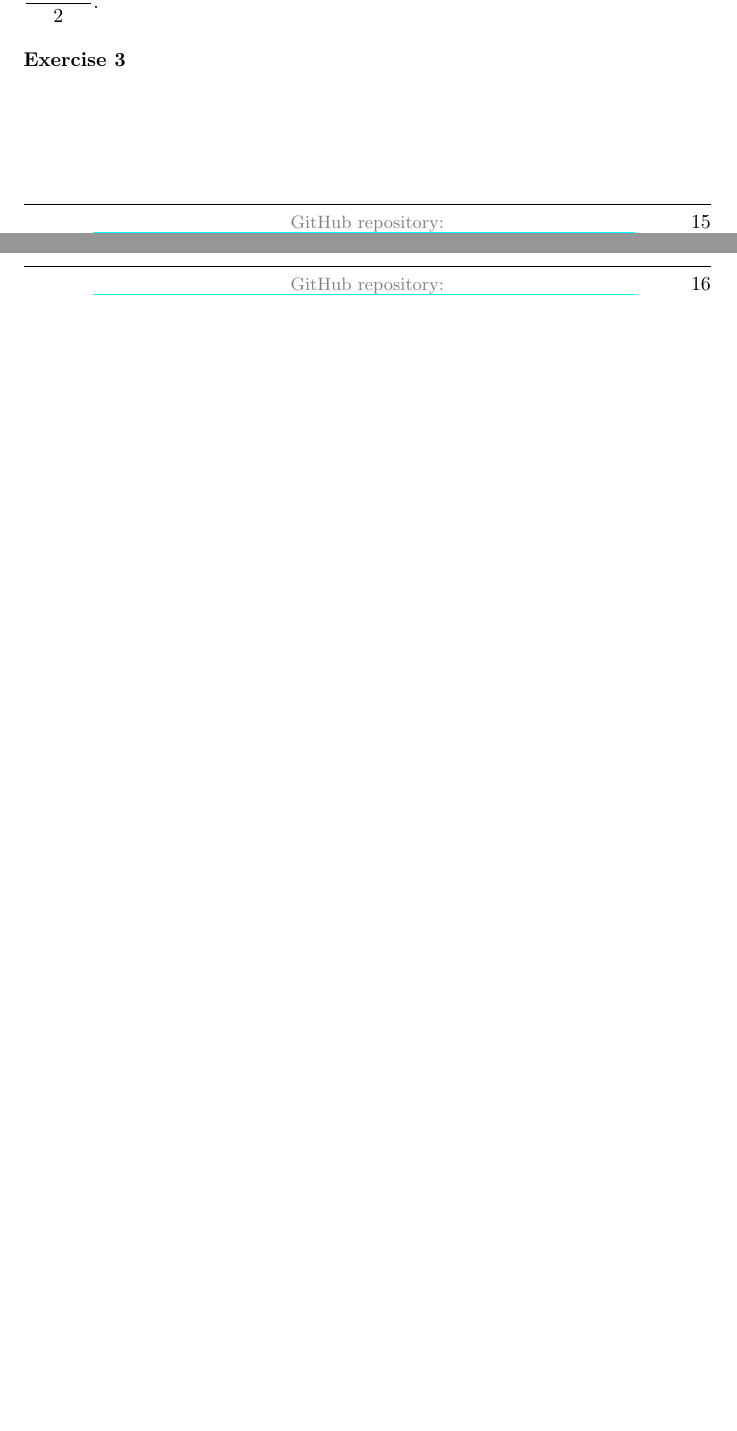
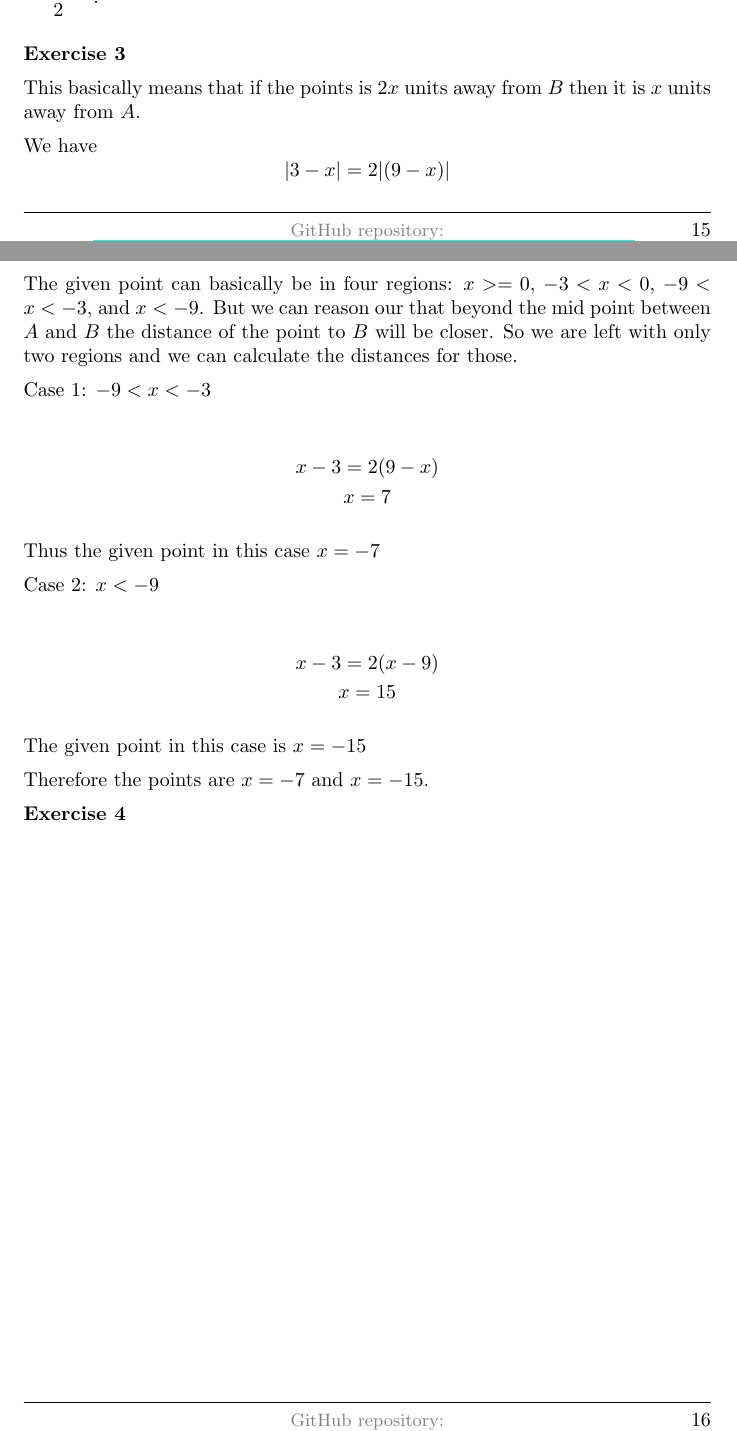
Before and after one commit to deepak-venkatesh/gelfand-method-coordinates, a LaTeX paper (coordinates.tex): two parts of pages 15 and 16 of 17 before the commit and two parts of pages 15 and 16 of 18 after it, joined at a grey line, cut at the place of the change, the shorter picture padded with empty space. Compiled offline with pdfLaTeX.

Commit message:
ch1.3 Ex3

```diff
--- a/coordinates.tex
+++ b/coordinates.tex
@@ -943,6 +943,40 @@ Now if we look carefully that all three cases essentially give the mid point as
 
 \textbf{Exercise 3}
 
+This basically means that if the points is $2x$ units away from $B$ then it is $x$ units away from $A$.
+
+We have
+\[
+|3 - x| = 2|(9 - x)|
+\]
+
+The given point can basically be in four regions: $x >= 0$, $-3 < x < 0$, $-9 < x < -3$, and $x < -9$. But
+we can reason our that beyond the mid point between $A$ and $B$ the distance of the point to $B$ will be closer.
+So we are left with only two regions and we can calculate the distances for those.
+
+Case 1: $-9 < x < -3$
+
+\begin{gather*}
+    x - 3 = 2(9 - x)\\
+    x = 7
+\end{gather*}
+
+Thus the given point in this case $x = -7$
+
+Case 2: $x < -9$
+
+\begin{gather*}
+    x - 3 = 2(x - 9)\\
+    x = 15
+\end{gather*}
+
+The given point in this case is $x = -15$
+
+Therefore the points are $x = -7$ and $x = -15$.
+
+
+\textbf{Exercise 4}
+
 
 
 \section{Chapter 2: The Coordinates of Points in the Plane}
```
Also changed, not shown: coordinates.pdf.
